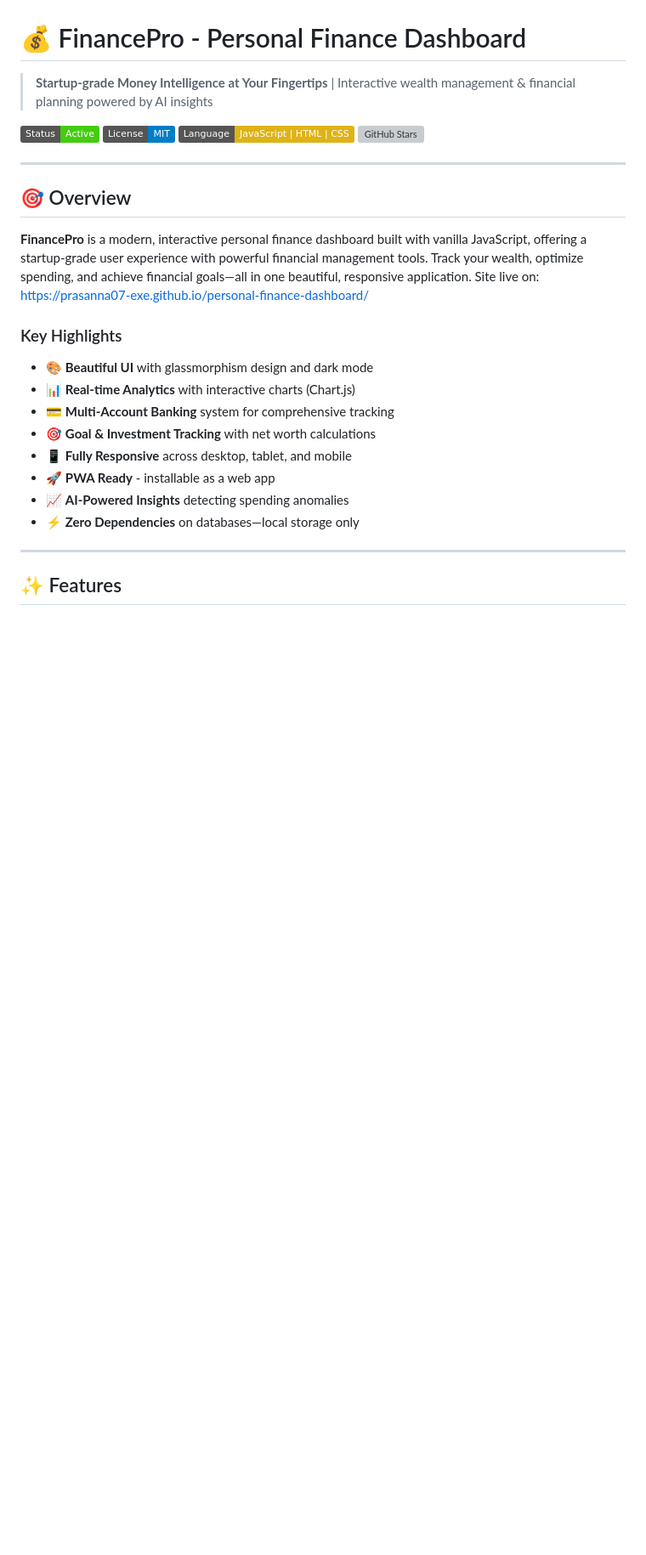
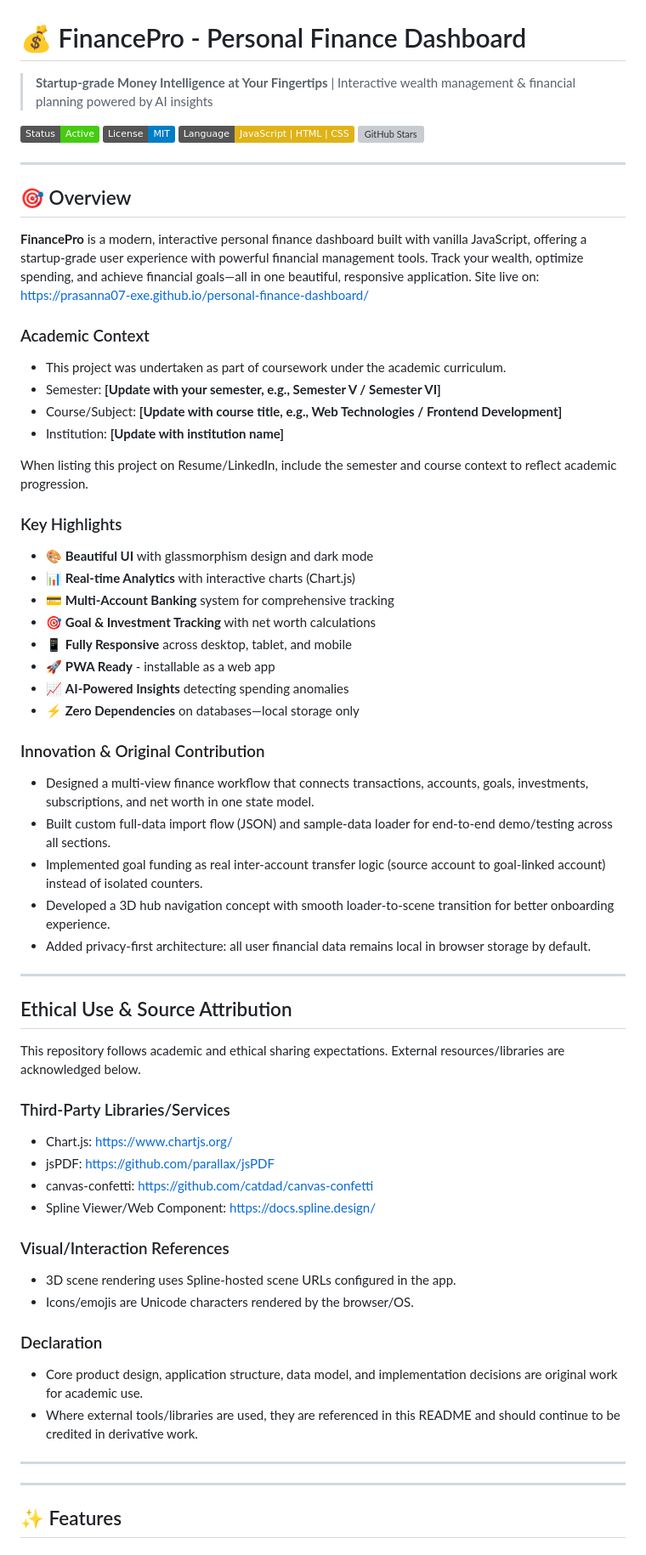
Before and after one commit to Prasanna07-exe/personal-finance-dashboard, a Markdown page: README.md, the part around one of its changes. Shown at 85% size. GitHub-like rendering; badges without logos; blank space fills up the shorter version; grey boxes are pictures that could not be loaded.

Commit message:
docs(readme): add academic context, ethics attribution, and license guidance
- Add coursework/semester placeholders for resume and school sharing

- Add source references for third-party libraries and Spline resources

- Document original innovation contributions and ethical-use declaration

- Link MIT badge to LICENSE and clean README footer artifact

```diff
--- a/README.md
+++ b/README.md
@@ -14,6 +14,14 @@
 **FinancePro** is a modern, interactive personal finance dashboard built with vanilla JavaScript, offering a startup-grade user experience with powerful financial management tools. Track your wealth, optimize spending, and achieve financial goals—all in one beautiful, responsive application.
 Site live on: https://prasanna07-exe.github.io/personal-finance-dashboard/
 
+### Academic Context
+- This project was undertaken as part of coursework under the academic curriculum.
+- Semester: **[Update with your semester, e.g., Semester V / Semester VI]**
+- Course/Subject: **[Update with course title, e.g., Web Technologies / Frontend Development]**
+- Institution: **[Update with institution name]**
+
+When listing this project on Resume/LinkedIn, include the semester and course context to reflect academic progression.
+
 ### Key Highlights
 - 🎨 **Beautiful UI** with glassmorphism design and dark mode
 - 📊 **Real-time Analytics** with interactive charts (Chart.js)
@@ -23,6 +31,35 @@ Site live on: https://prasanna07-exe.github.io/personal-finance-dashboard/
 - 🚀 **PWA Ready** - installable as a web app
 - 📈 **AI-Powered Insights** detecting spending anomalies
 - ⚡ **Zero Dependencies** on databases—local storage only
+
+### Innovation & Original Contribution
+- Designed a multi-view finance workflow that connects transactions, accounts, goals, investments, subscriptions, and net worth in one state model.
+- Built custom full-data import flow (JSON) and sample-data loader for end-to-end demo/testing across all sections.
+- Implemented goal funding as real inter-account transfer logic (source account to goal-linked account) instead of isolated counters.
+- Developed a 3D hub navigation concept with smooth loader-to-scene transition for better onboarding experience.
+- Added privacy-first architecture: all user financial data remains local in browser storage by default.
+
+---
+
+## Ethical Use & Source Attribution
+
+This repository follows academic and ethical sharing expectations. External resources/libraries are acknowledged below.
+
+### Third-Party Libraries/Services
+- Chart.js: https://www.chartjs.org/
+- jsPDF: https://github.com/parallax/jsPDF
+- canvas-confetti: https://github.com/catdad/canvas-confetti
+- Spline Viewer/Web Component: https://docs.spline.design/
+
+### Visual/Interaction References
+- 3D scene rendering uses Spline-hosted scene URLs configured in the app.
+- Icons/emojis are Unicode characters rendered by the browser/OS.
+
+### Declaration
+- Core product design, application structure, data model, and implementation decisions are original work for academic use.
+- Where external tools/libraries are used, they are referenced in this README and should continue to be credited in derivative work.
+
+---
 
 ---
 
```
Also changed, not shown: other parts of README.md (+4 -2 lines).
